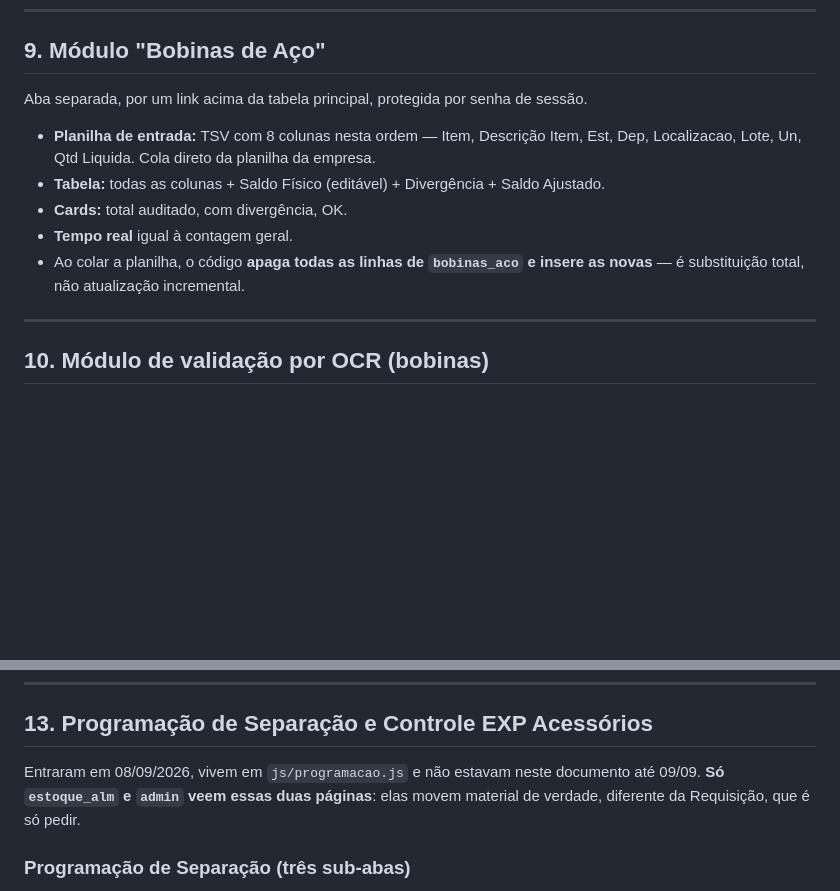
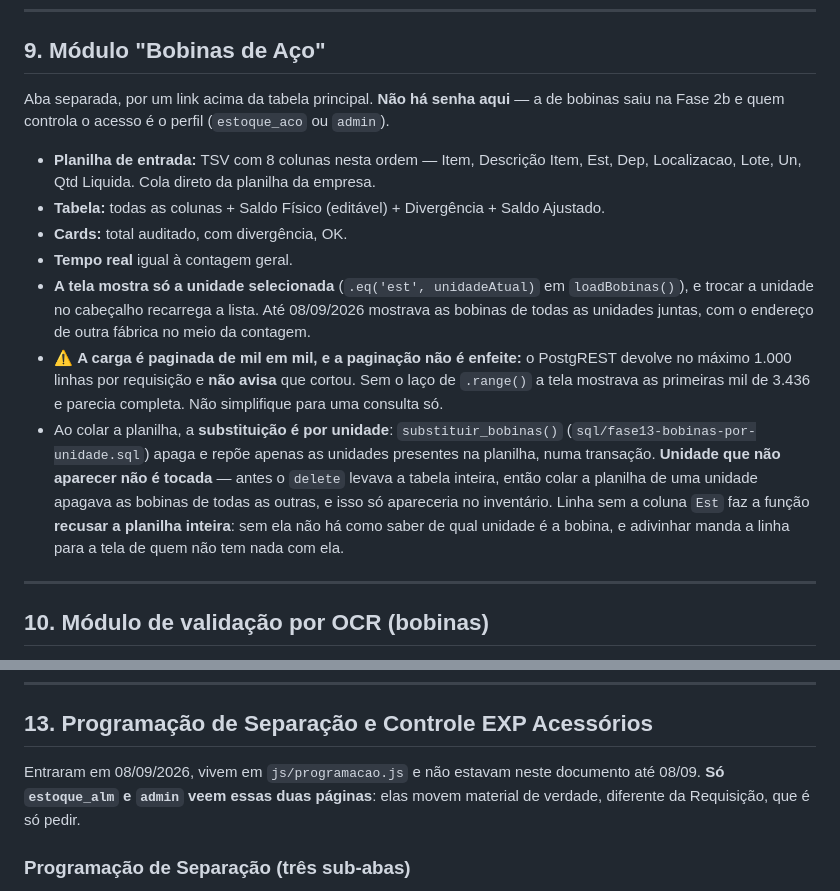
Before and after one commit to Robson1795/Portal-de-Consultas, a Markdown page: CLAUDE.md, 2 parts joined by grey strips. Rendered like a GitHub page; blank space fills up the shorter version.

Commit message:
Corrige a secao 9: bobinas nao sao mais substituidas por inteiro
Duas afirmacoes do CLAUDE.md tinham deixado de ser verdade, e as duas do jeito
perigoso -- quem lesse tomaria a decisao errada com confianca:

  - "apaga todas as linhas de bobinas_aco e insere as novas -- e substituicao
    total". Desde a Fase 13 a substituicao e POR UNIDADE. Quem lesse isso e
    quisesse atualizar so a 106 nao colaria a planilha, achando que apagaria as
    outras sete; e quem quisesse limpar tudo esperaria que colar uma unidade
    limpasse.
  - "protegida por senha de sessao". A senha de bobinas saiu na Fase 2b, como a
    propria secao 4 deste arquivo registra. Eram duas verdades no mesmo
    documento, e o leitor nao tem como saber qual e a atual.

Entrou tambem o que faltava sobre a tela, verificado hoje contra o banco com
sessao de admin:

  - o recorte por unidade em loadBobinas()
  - a paginacao de mil em mil, com o motivo: o PostgREST corta em 1.000 linhas
    e nao avisa. Sem o laco de .range() a tela mostrava as primeiras mil de
    3.436 e parecia completa. Fica escrito para ninguem "simplificar" isso
    para uma consulta so.
  - a recusa da planilha inteira quando falta a coluna Est

Conferencia (sessao de admin, dados reais): 106 -> 860 linhas, 105 -> 867,
101 -> 656, todas com o est certo, e trocar a unidade no cabecalho recarrega.
Os numeros da tela batem com o count do banco, e a soma das cinco unidades com
dado (656+342+711+867+860) da exatamente 3.436, o total da tabela -- ou seja,
nada truncado e nada vazando entre unidades. As duas travas de
substituir_bobinas() recusaram como devem, e o total seguiu 3.436 depois.

Datas: tres mencoes a 09/09/2026 que eu mesmo escrevi viraram 08/09/2026, que
e a data dos commits.

Co-Authored-By: Claude Opus 5 <noreply@anthropic.com>

```diff
--- a/CLAUDE.md
+++ b/CLAUDE.md
@@ -316,15 +316,28 @@ própria tela de Requisição.
 
 ## 9. Módulo "Bobinas de Aço"
 
-Aba separada, por um link acima da tabela principal, protegida por senha de sessão.
+Aba separada, por um link acima da tabela principal. **Não há senha aqui** — a de
+bobinas saiu na Fase 2b e quem controla o acesso é o perfil (`estoque_aco` ou `admin`).
 
 - **Planilha de entrada:** TSV com 8 colunas nesta ordem — Item, Descrição Item, Est, Dep,
   Localizacao, Lote, Un, Qtd Liquida. Cola direto da planilha da empresa.
 - **Tabela:** todas as colunas + Saldo Físico (editável) + Divergência + Saldo Ajustado.
 - **Cards:** total auditado, com divergência, OK.
 - **Tempo real** igual à contagem geral.
-- Ao colar a planilha, o código **apaga todas as linhas de `bobinas_aco` e insere as novas** —
-  é substituição total, não atualização incremental.
+- **A tela mostra só a unidade selecionada** (`.eq('est', unidadeAtual)` em `loadBobinas()`), e
+  trocar a unidade no cabeçalho recarrega a lista. Até 08/09/2026 mostrava as bobinas de todas
+  as unidades juntas, com o endereço de outra fábrica no meio da contagem.
+- ⚠️ **A carga é paginada de mil em mil, e a paginação não é enfeite:** o PostgREST devolve no
+  máximo 1.000 linhas por requisição e **não avisa** que cortou. Sem o laço de `.range()` a
+  tela mostrava as primeiras mil de 3.436 e parecia completa. Não simplifique para uma
+  consulta só.
+- Ao colar a planilha, a **substituição é por unidade**: `substituir_bobinas()`
+  (`sql/fase13-bobinas-por-unidade.sql`) apaga e repõe apenas as unidades presentes na planilha,
+  numa transação. **Unidade que não aparecer não é tocada** — antes o `delete` levava a tabela
+  inteira, então colar a planilha de uma unidade apagava as bobinas de todas as outras, e isso
+  só apareceria no inventário. Linha sem a coluna `Est` faz a função **recusar a planilha
+  inteira**: sem ela não há como saber de qual unidade é a bobina, e adivinhar manda a linha
+  para a tela de quem não tem nada com ela.
 
 ---
 
@@ -470,7 +483,7 @@ Hoje ele cria só estrutura, e o RLS é assunto dos scripts da Fase 1.
 ## 13. Programação de Separação e Controle EXP Acessórios
 
 Entraram em 08/09/2026, vivem em `js/programacao.js` e não estavam neste
-documento até 09/09. **Só `estoque_alm` e `admin` veem essas duas páginas**: elas
+documento até 08/09. **Só `estoque_alm` e `admin` veem essas duas páginas**: elas
 movem material de verdade, diferente da Requisição, que é só pedir.
 
 ### Programação de Separação (três sub-abas)
```
Also changed, not shown: other parts of CLAUDE.md (+1 -1 lines).
